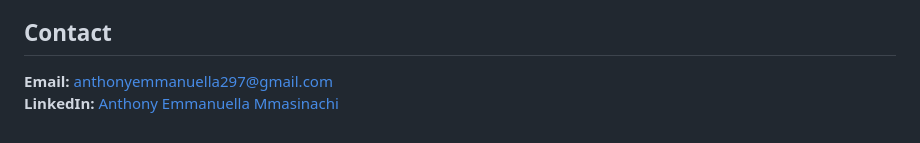
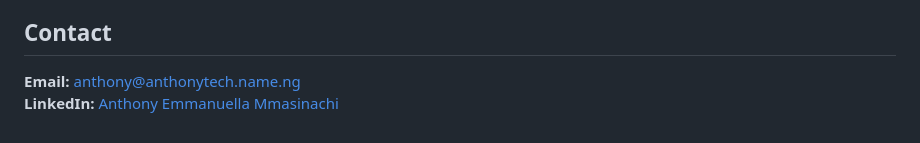
Before and after one commit to Scarlet-Twinz/Scarlet-Twinz, a Markdown page: README.md, the part around the change. GitHub-like rendering.

Commit message:
docs: align profile contact email

```diff
--- a/README.md
+++ b/README.md
@@ -82,5 +82,5 @@ The repositories below are therefore written as engineering case studies: what t
 
 ## Contact
 
-**Email:** anthonyemmanuella297@gmail.com
+**Email:** anthony@anthonytech.name.ng
 **LinkedIn:** [Anthony Emmanuella Mmasinachi](https://www.linkedin.com/in/anthony-emmanuella-mmasinachi-a515543b1)
```
